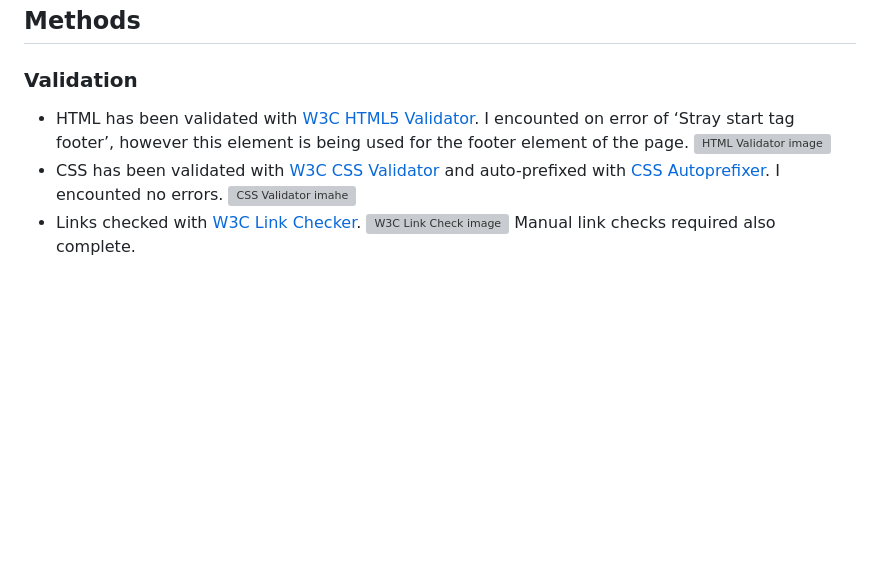
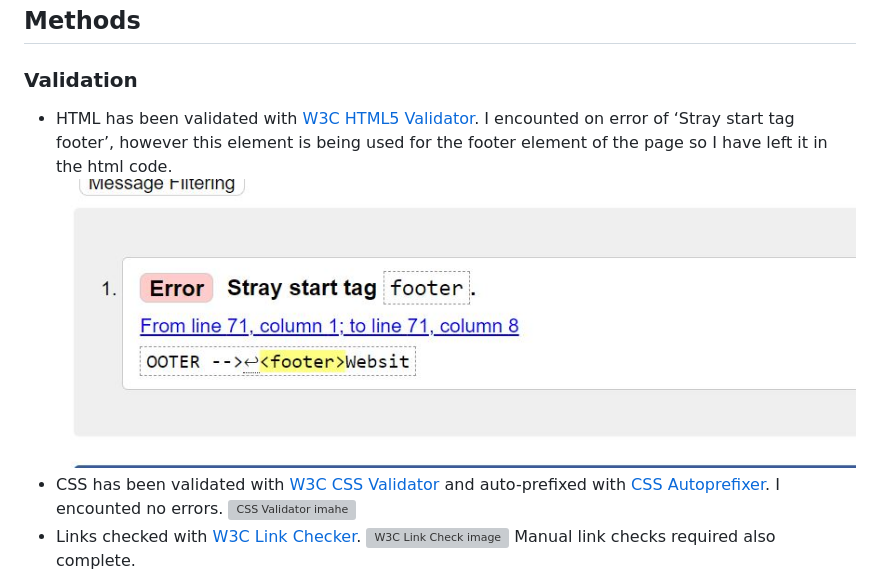
Before and after one commit to Code-Institute-Submissions/Mair-E-MileStoneProject2, a Markdown page: README.md, the part around the change printed below. Rendered like a GitHub page; pictures changed too: assets/imagesrm/htmlvalidator.jpg (added); blank space fills up the shorter version; grey boxes are pictures that could not be loaded.

Commit message:
Addition of images to README.md validating section

```diff
--- a/README.md
+++ b/README.md
@@ -290,8 +290,8 @@ I chose not to use bootstrap and instead wrote all code by hand.
 # Testing
 ## Methods
 ### Validation
-- HTML has been validated with [W3C HTML5 Validator](https://validator.w3.org/). I encounted on error of ‘Stray start tag footer’, however this element is being used for the footer element of the page.
-![HTML Validator image](/assets/imagesrm/XX)
+- HTML has been validated with [W3C HTML5 Validator](https://validator.w3.org/). I encounted on error of ‘Stray start tag footer’, however this element is being used for the footer element of the page so I have left it in the html code.
+![HTML Validator image](/assets/imagesrm/htmlvalidator.jpg)
 - CSS has been validated with [W3C CSS Validator](https://jigsaw.w3.org/css-validator/) and auto-prefixed with [CSS Autoprefixer](https://autoprefixer.github.io/). I encounted no errors.
 ![CSS Validator imahe](/assets/imagesrm/cssvalidator.jpg)
 - Links checked with [W3C Link Checker](https://validator.w3.org/checklink).
```
Also changed, not shown: other parts of README.md (+0 -1 lines).
